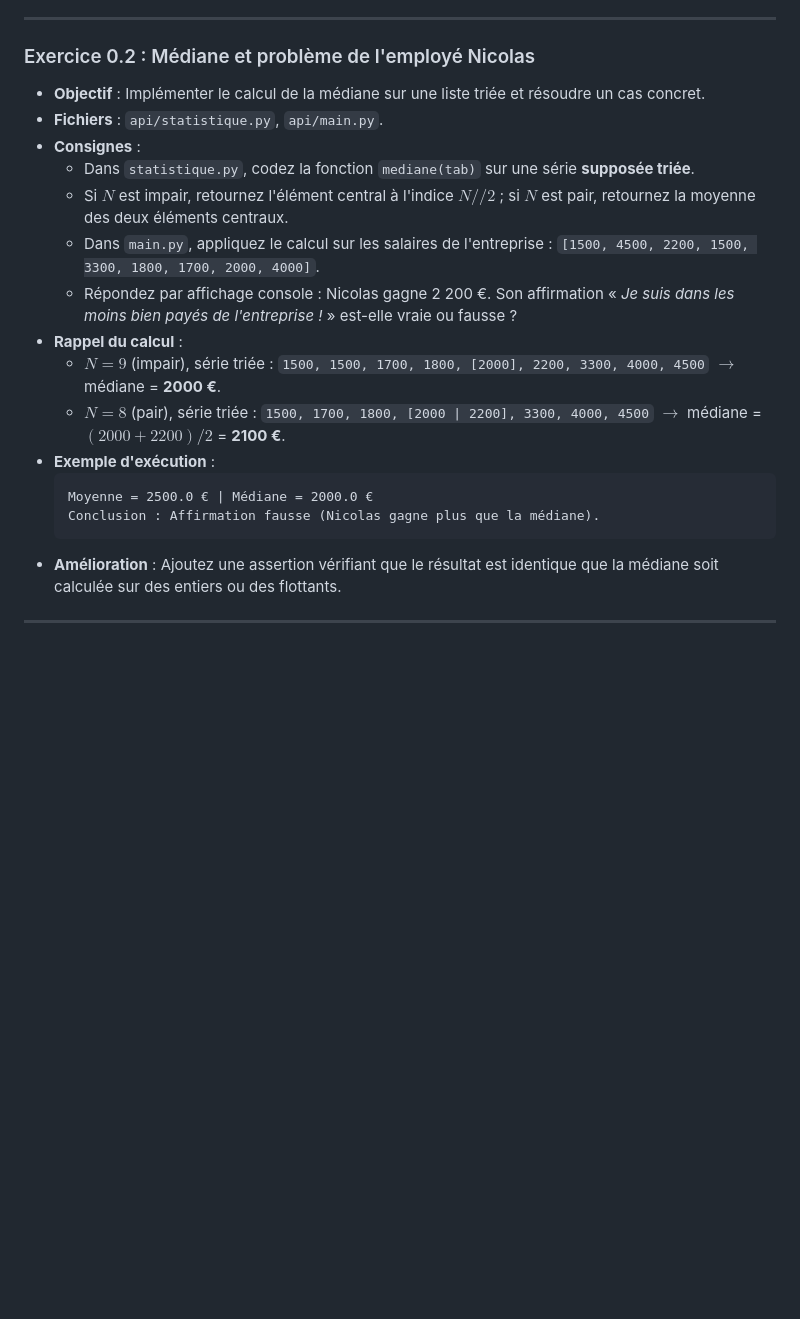
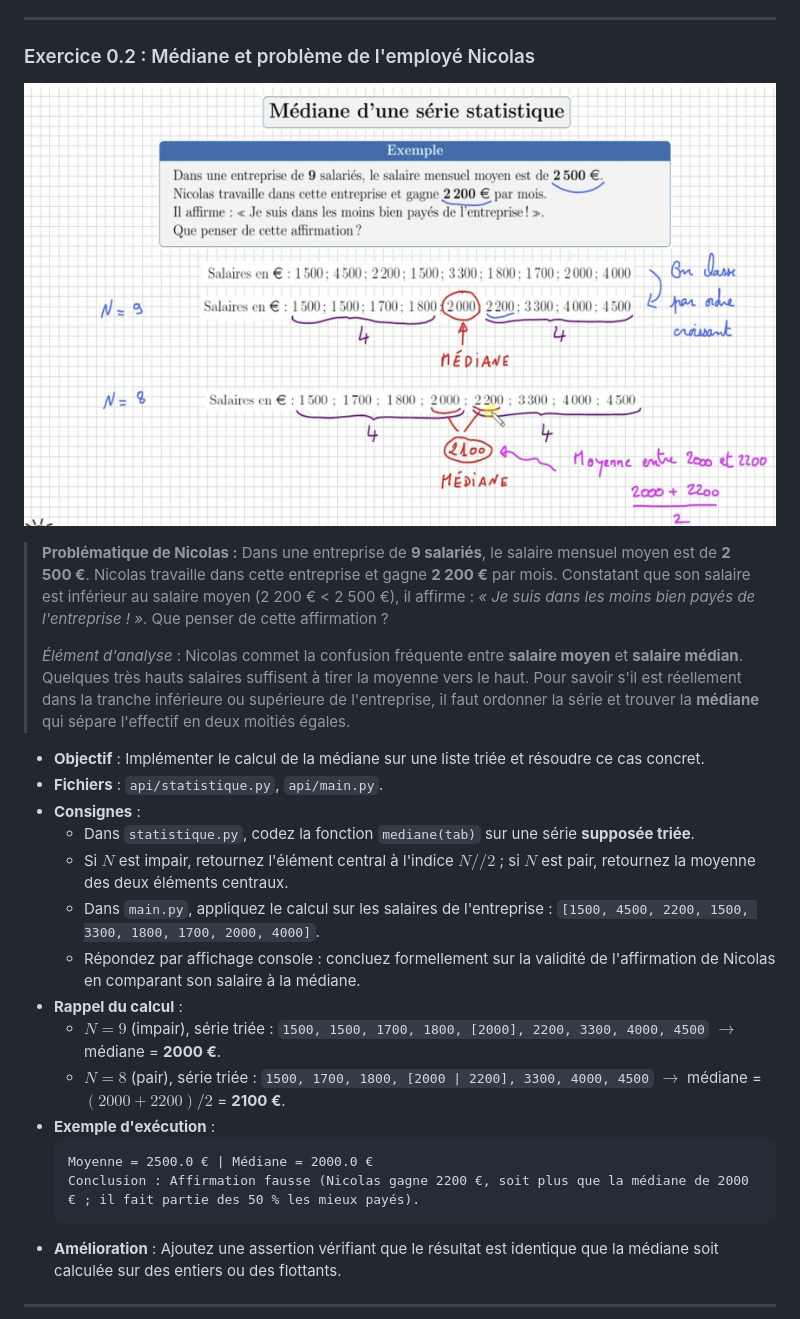
Before and after one commit to CIEL2-JR-WEB/COURS-PYTHON-MEDIANE-API, a Markdown page: README.md, the part around the change. Rendered like a GitHub page; pictures changed too: img/mediane_nicolas.png (added); blank space fills up the shorter version.

Commit message:
docs: ajout de l'illustration et clarification de la problématique de Nicolas (Ex 0.2)

````diff
--- a/README.md
+++ b/README.md
@@ -43,20 +43,30 @@ docker compose exec api python main.py
 ---
 
 ### Exercice 0.2 : Médiane et problème de l'employé Nicolas
-* **Objectif** : Implémenter le calcul de la médiane sur une liste triée et résoudre un cas concret.
+
+![Médiane d'une série statistique - Problématique de Nicolas](img/mediane_nicolas.png)
+
+> **Problématique de Nicolas :**
+> Dans une entreprise de **9 salariés**, le salaire mensuel moyen est de **2 500 €**. Nicolas travaille dans cette entreprise et gagne **2 200 €** par mois.
+> Constatant que son salaire est inférieur au salaire moyen (2 200 € < 2 500 €), il affirme : *« Je suis dans les moins bien payés de l'entreprise ! »*.
+> Que penser de cette affirmation ?
+>
+> *Élément d'analyse* : Nicolas commet la confusion fréquente entre **salaire moyen** et **salaire médian**. Quelques très hauts salaires suffisent à tirer la moyenne vers le haut. Pour savoir s'il est réellement dans la tranche inférieure ou supérieure de l'entreprise, il faut ordonner la série et trouver la **médiane** qui sépare l'effectif en deux moitiés égales.
+
+* **Objectif** : Implémenter le calcul de la médiane sur une liste triée et résoudre ce cas concret.
 * **Fichiers** : `api/statistique.py`, `api/main.py`.
 * **Consignes** :
   * Dans `statistique.py`, codez la fonction `mediane(tab)` sur une série **supposée triée**.
   * Si $N$ est impair, retournez l'élément central à l'indice $N // 2$ ; si $N$ est pair, retournez la moyenne des deux éléments centraux.
   * Dans `main.py`, appliquez le calcul sur les salaires de l'entreprise : `[1500, 4500, 2200, 1500, 3300, 1800, 1700, 2000, 4000]`.
-  * Répondez par affichage console : Nicolas gagne 2 200 €. Son affirmation « *Je suis dans les moins bien payés de l'entreprise !* » est-elle vraie ou fausse ?
+  * Répondez par affichage console : concluez formellement sur la validité de l'affirmation de Nicolas en comparant son salaire à la médiane.
 * **Rappel du calcul** :
   * $N = 9$ (impair), série triée : `1500, 1500, 1700, 1800, [2000], 2200, 3300, 4000, 4500` $\rightarrow$ médiane = **2000 €**.
   * $N = 8$ (pair), série triée : `1500, 1700, 1800, [2000 | 2200], 3300, 4000, 4500` $\rightarrow$ médiane = $(2000 + 2200) / 2$ = **2100 €**.
 * **Exemple d'exécution** :
   ```text
   Moyenne = 2500.0 € | Médiane = 2000.0 €
-  Conclusion : Affirmation fausse (Nicolas gagne plus que la médiane).
+  Conclusion : Affirmation fausse (Nicolas gagne 2200 €, soit plus que la médiane de 2000 € ; il fait partie des 50 % les mieux payés).
   ```
 * **Amélioration** : Ajoutez une assertion vérifiant que le résultat est identique que la médiane soit calculée sur des entiers ou des flottants.
 
````
